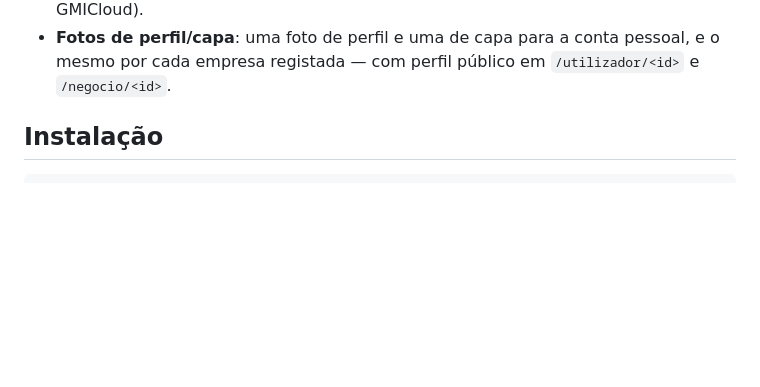
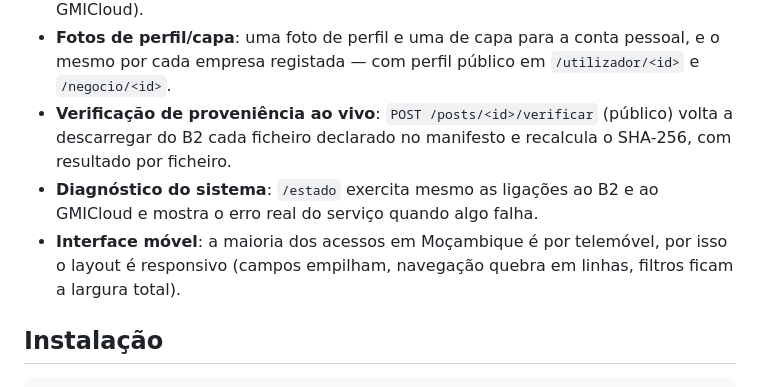
Before and after one commit to Progaminy/boladas-ponto-com, a Markdown page: README.md, the part around one of its changes. GitHub-like rendering; blank space fills up the shorter version.

```diff
--- a/README.md
+++ b/README.md
@@ -26,6 +32,9 @@ Um post só aparece como `completed` depois de o Genblaze gerar realmente a imag
 - **Moderação**: lista de bloqueio de texto (sem custo, aplicada antes de gastar créditos GMICloud a gerar o post) + classificação por IA via `chat()` quando há saldo GMICloud; qualquer utilizador pode reportar um post (incluindo fotos/vídeo, que não têm verificação visual automática — não existe API de visão verificada disponível), ocultando-o até um admin decidir em `/admin/moderacao`.
 - **Categorias e cor da plataforma**: cor oficial roxo escuro na interface; ~29 categorias com cores coerentes por omissão (ex.: farmácia branco, eletricidade laranja, mecânica azul-escuro); qualquer categoria fora da lista é aceite tal como escrita (nunca bloqueada), e há um botão para sugerir a categoria automaticamente a partir da descrição via IA (também depende de saldo GMICloud).
 - **Fotos de perfil/capa**: uma foto de perfil e uma de capa para a conta pessoal, e o mesmo por cada empresa registada — com perfil público em `/utilizador/<id>` e `/negocio/<id>`.
+- **Verificação de proveniência ao vivo**: `POST /posts/<id>/verificar` (público) volta a descarregar do B2 cada ficheiro declarado no manifesto e recalcula o SHA-256, com resultado por ficheiro.
+- **Diagnóstico do sistema**: `/estado` exercita mesmo as ligações ao B2 e ao GMICloud e mostra o erro real do serviço quando algo falha.
+- **Interface móvel**: a maioria dos acessos em Moçambique é por telemóvel, por isso o layout é responsivo (campos empilham, navegação quebra em linhas, filtros ficam a largura total).
 
 ## Instalação
 
```
Also changed, not shown: other parts of README.md (+78 -41 lines).
